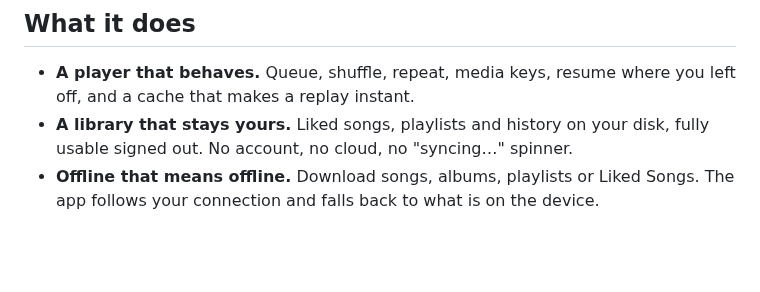
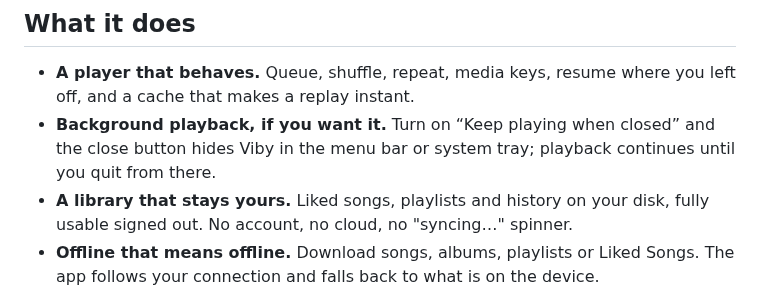
Before and after one commit to Rei-SU/Viby, a Markdown page: README.md, the part around the change. Drawn GitHub-style; blank space fills up the shorter version.

```diff
--- a/README.md
+++ b/README.md
@@ -37,6 +37,7 @@ The macOS build is unsigned, so the first launch needs **right-click → Open**.
 ## What it does
 
 - **A player that behaves.** Queue, shuffle, repeat, media keys, resume where you left off, and a cache that makes a replay instant.
+- **Background playback, if you want it.** Turn on “Keep playing when closed” and the close button hides Viby in the menu bar or system tray; playback continues until you quit from there.
 - **A library that stays yours.** Liked songs, playlists and history on your disk, fully usable signed out. No account, no cloud, no "syncing…" spinner.
 - **Offline that means offline.** Download songs, albums, playlists or Liked Songs. The app follows your connection and falls back to what is on the device.
 - **Lyrics that keep up.** Time-synced lyrics from LRCLIB, plain text from lyrics.ovh as a backup, click any line to seek, and a docked panel that leaves the page usable.
```
Also changed, not shown: PLAN.md (+1 -1 lines), resources/tray/trayTemplate.png (added), resources/tray/trayTemplate@2x.png (added), 16 other files.
